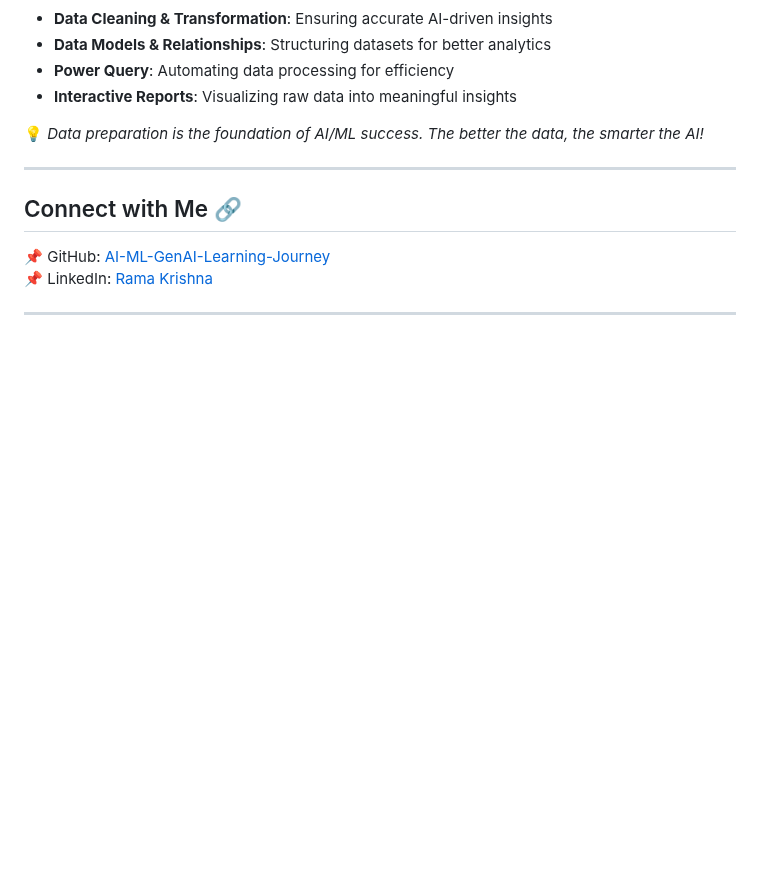
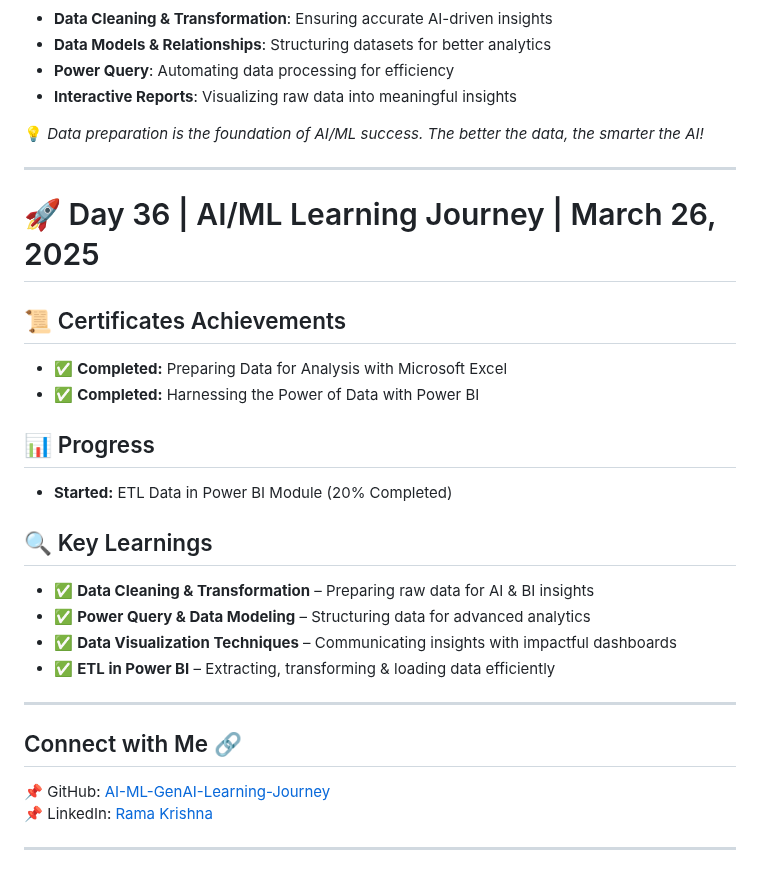
Before and after one commit to ramaoutlook/AI-ML-GenAI-Learning-Journey, a Markdown page: README.md, the part around the change. GitHub-like rendering; blank space fills up the shorter version.

Commit message:
Day36 updates

```diff
--- a/README.md
+++ b/README.md
@@ -565,6 +565,22 @@ Completed:
 💡 *Data preparation is the foundation of AI/ML success. The better the data, the smarter the AI!*
 
 ---
+# 🚀 Day 36 | AI/ML Learning Journey | March 26, 2025
+
+## 📜 Certificates Achievements
+- ✅ **Completed:** Preparing Data for Analysis with Microsoft Excel
+- ✅ **Completed:** Harnessing the Power of Data with Power BI
+
+## 📊 Progress
+- **Started:** ETL Data in Power BI Module (20% Completed)
+
+## 🔍 Key Learnings
+- ✅ **Data Cleaning & Transformation** – Preparing raw data for AI & BI insights
+- ✅ **Power Query & Data Modeling** – Structuring data for advanced analytics
+- ✅ **Data Visualization Techniques** – Communicating insights with impactful dashboards
+- ✅ **ETL in Power BI** – Extracting, transforming & loading data efficiently
+
+---
 ## Connect with Me 🔗
 📌 GitHub: [AI-ML-GenAI-Learning-Journey](https://github.com/ramaoutlook/AI-ML-GenAI-Learning-Journey)
 📌 LinkedIn: [Rama Krishna](https://www.linkedin.com/in/rama-krishna-ai-ml-genai/)
```
